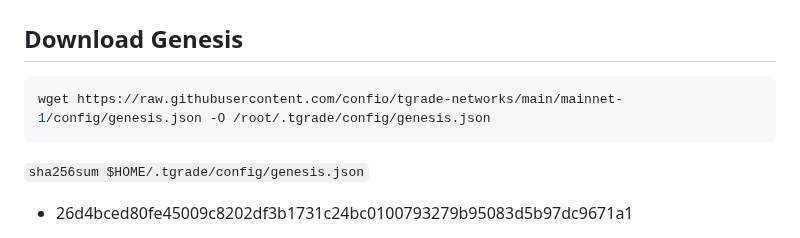
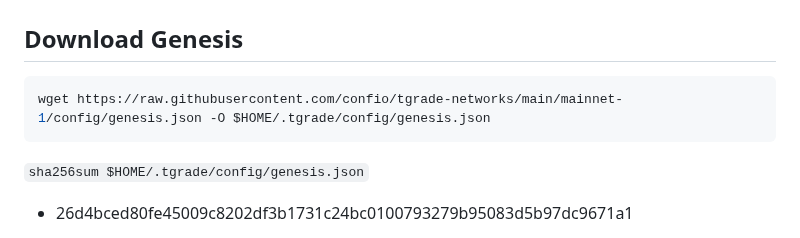
Before and after one commit to obajay/nodes-Guides, a Markdown page: Tgrade/README.md, the part around the change. Rendered like a GitHub page.

Commit message:
add $HOME

````diff
--- a/Tgrade/README.md
+++ b/Tgrade/README.md
@@ -61,7 +61,7 @@ tgrade keys add <walletname> --recover
 ## Download Genesis
 
 ```bash
-wget https://raw.githubusercontent.com/confio/tgrade-networks/main/mainnet-1/config/genesis.json -O /root/.tgrade/config/genesis.json
+wget https://raw.githubusercontent.com/confio/tgrade-networks/main/mainnet-1/config/genesis.json -O $HOME/.tgrade/config/genesis.json
 ```
 `sha256sum $HOME/.tgrade/config/genesis.json`
 + 26d4bced80fe45009c8202df3b1731c24bc0100793279b95083d5b97dc9671a1
````
